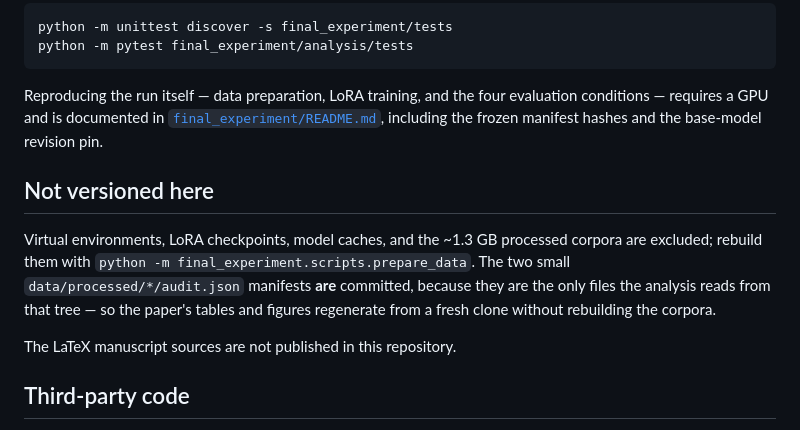
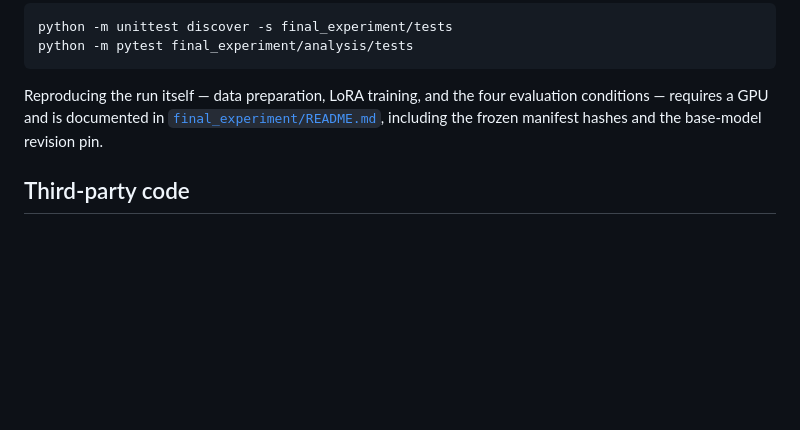
Before and after one commit to V-Preetha/neurosymbolic-llm-evaluation, a Markdown page: README.md, the part around the change. GitHub-like rendering; blank space fills up the shorter version.

```diff
--- a/README.md
+++ b/README.md
@@ -73,16 +73,6 @@ conditions — requires a GPU and is documented in
 [`final_experiment/README.md`](final_experiment/README.md), including the frozen manifest
 hashes and the base-model revision pin.
 
-## Not versioned here
-
-Virtual environments, LoRA checkpoints, model caches, and the ~1.3 GB processed corpora are
-excluded; rebuild them with `python -m final_experiment.scripts.prepare_data`. The two small
-`data/processed/*/audit.json` manifests **are** committed, because they are the only files the
-analysis reads from that tree — so the paper's tables and figures regenerate from a fresh clone
-without rebuilding the corpora.
-
-The LaTeX manuscript sources are not published in this repository.
-
 ## Third-party code
 
 The bridge implements the AST-guided NL-to-FOL translation method of NL2Logic
```
